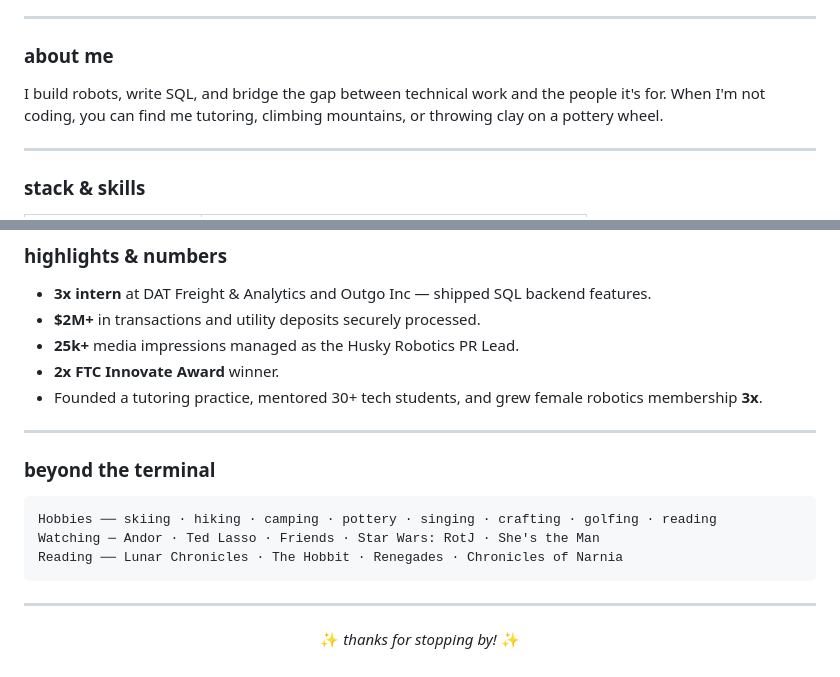
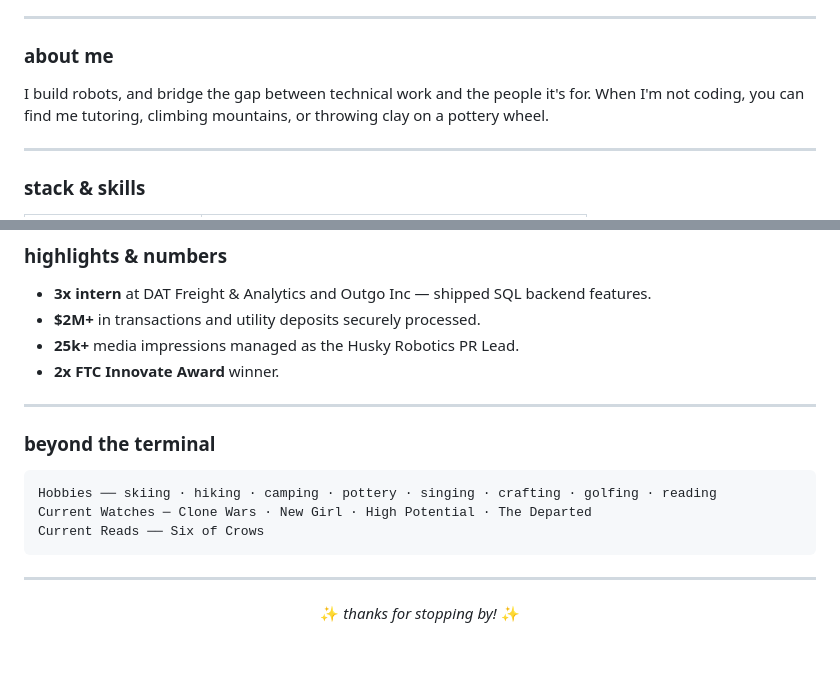
Before and after one commit to maiawomack/maiawomack, a Markdown page: README.md, 2 parts joined by grey strips. GitHub-like rendering.

````diff
--- a/README.md
+++ b/README.md
@@ -12,7 +12,7 @@ University of Washington, Seattle · CS '29 · open to internships
 ---
 
 ### about me
-I build robots, write SQL, and bridge the gap between technical work and the people it's for. When I'm not coding, you can find me tutoring, climbing mountains, or throwing clay on a pottery wheel.
+I build robots, and bridge the gap between technical work and the people it's for. When I'm not coding, you can find me tutoring, climbing mountains, or throwing clay on a pottery wheel.
 
 ---
 
@@ -66,15 +68,14 @@ I build robots, write SQL, and bridge the gap between technical work and the peo
 * **$2M+** in transactions and utility deposits securely processed.
 * **25k+** media impressions managed as the Husky Robotics PR Lead.
 * **2x FTC Innovate Award** winner.
-* Founded a tutoring practice, mentored 30+ tech students, and grew female robotics membership **3x**.
 
 ---
 
 ### beyond the terminal
 ```text
 Hobbies ── skiing · hiking · camping · pottery · singing · crafting · golfing · reading
-Watching ─ Andor · Ted Lasso · Friends · Star Wars: RotJ · She's the Man
-Reading ── Lunar Chronicles · The Hobbit · Renegades · Chronicles of Narnia
+Current Watches ─ Clone Wars · New Girl · High Potential · The Departed
+Current Reads ── Six of Crows
 ```
 
 ---
````
Also changed, not shown: other parts of README.md (+4 -2 lines).
